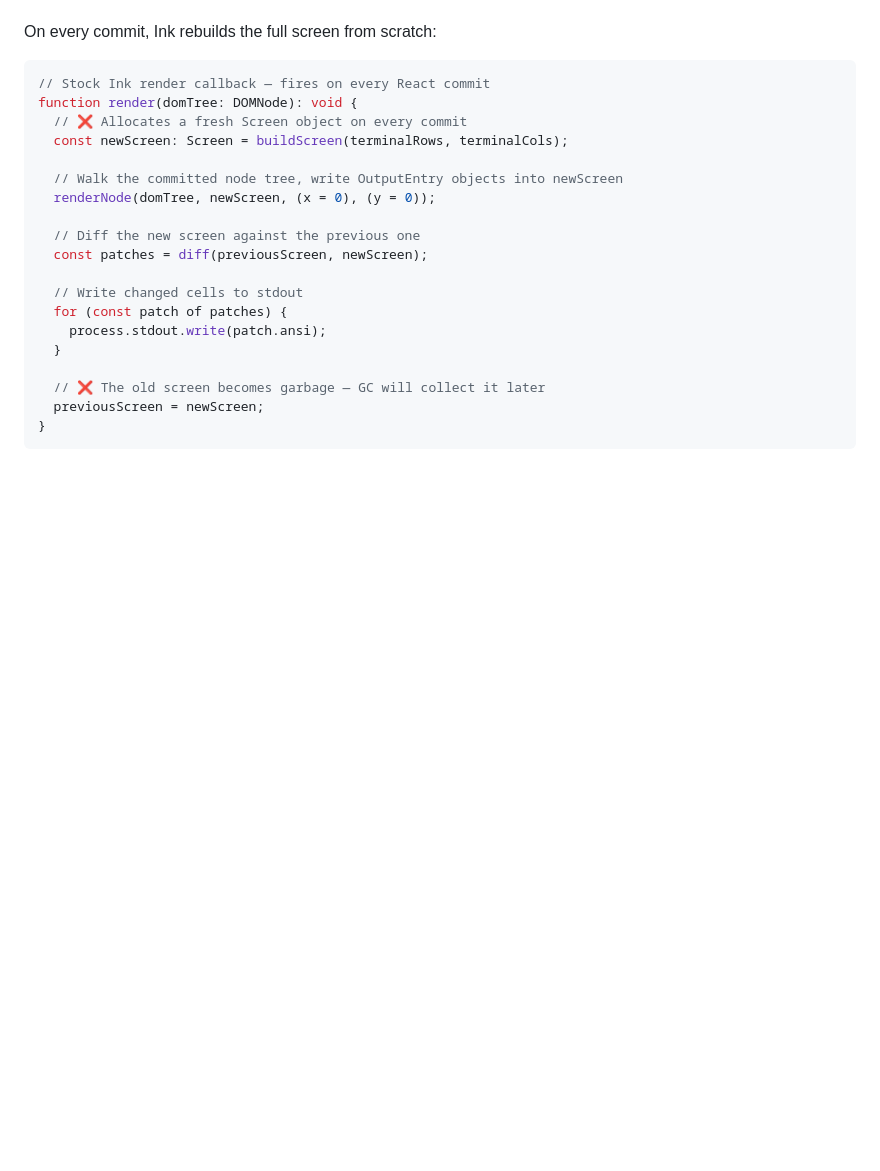
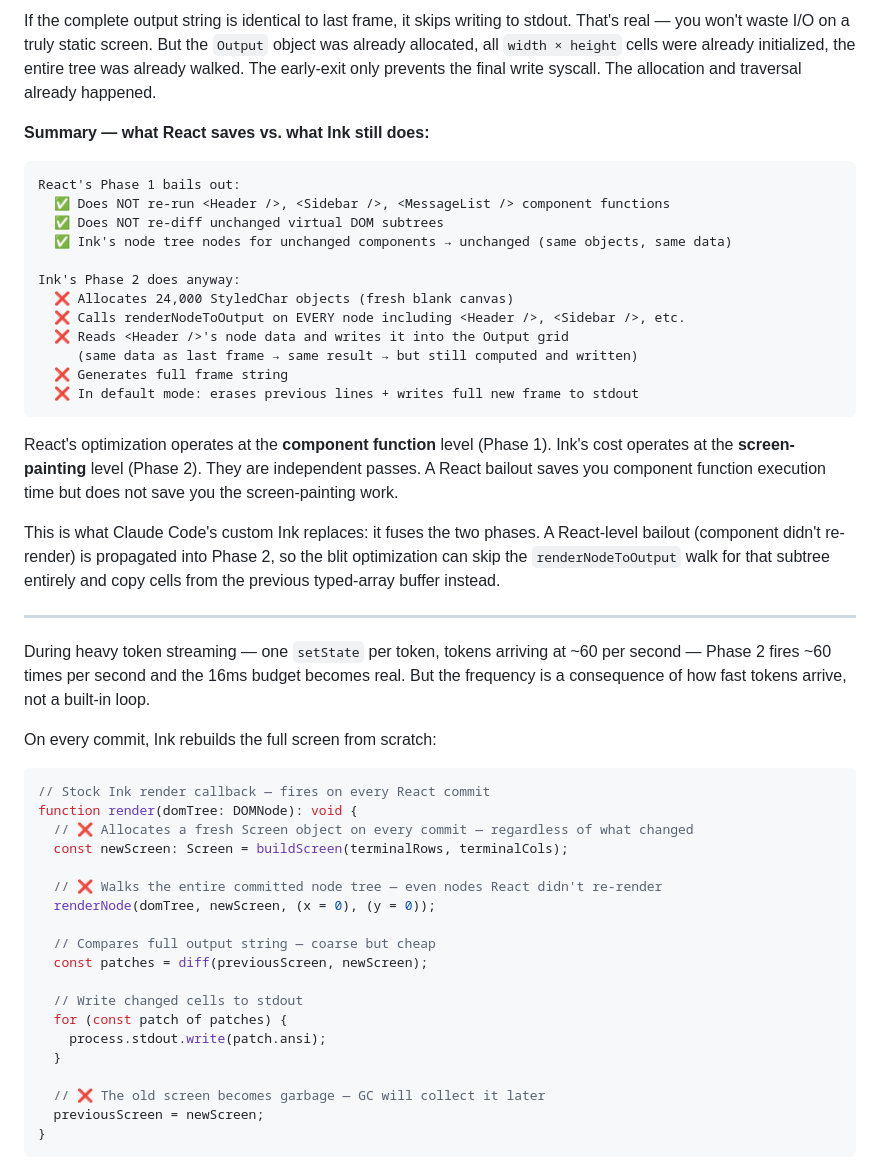
Before and after one commit to tal-moskovich-imagenai/react-next-2026, a Markdown page: lecture-react-runs-your-terminal.md, the part around one of its changes. GitHub-like rendering; blank space fills up the shorter version.

````diff
--- a/lecture-react-runs-your-terminal.md
+++ b/lecture-react-runs-your-terminal.md
@@ -1922,16 +1995,42 @@ During heavy token streaming — one `setState` per token, tokens arriving at ~6
+If the complete output string is identical to last frame, it skips writing to stdout. That's real — you won't waste I/O on a truly static screen. But the `Output` object was already allocated, all `width × height` cells were already initialized, the entire tree was already walked. The early-exit only prevents the final write syscall. The allocation and traversal already happened.
+
+**Summary — what React saves vs. what Ink still does:**
+
+```
+React's Phase 1 bails out:
+  ✅ Does NOT re-run <Header />, <Sidebar />, <MessageList /> component functions
+  ✅ Does NOT re-diff unchanged virtual DOM subtrees
+  ✅ Ink's node tree nodes for unchanged components → unchanged (same objects, same data)
+
+Ink's Phase 2 does anyway:
+  ❌ Allocates 24,000 StyledChar objects (fresh blank canvas)
+  ❌ Calls renderNodeToOutput on EVERY node including <Header />, <Sidebar />, etc.
+  ❌ Reads <Header />'s node data and writes it into the Output grid
+     (same data as last frame → same result → but still computed and written)
+  ❌ Generates full frame string
+  ❌ In default mode: erases previous lines + writes full new frame to stdout
+```
+
+React's optimization operates at the **component function** level (Phase 1). Ink's cost operates at the **screen-painting** level (Phase 2). They are independent passes. A React bailout saves you component function execution time but does not save you the screen-painting work.
+
+This is what Claude Code's custom Ink replaces: it fuses the two phases. A React-level bailout (component didn't re-render) is propagated into Phase 2, so the blit optimization can skip the `renderNodeToOutput` walk for that subtree entirely and copy cells from the previous typed-array buffer instead.
+
+---
+
+During heavy token streaming — one `setState` per token, tokens arriving at ~60 per second — Phase 2 fires ~60 times per second and the 16ms budget becomes real. But the frequency is a consequence of how fast tokens arrive, not a built-in loop.
 
 On every commit, Ink rebuilds the full screen from scratch:
 
 ```ts
 // Stock Ink render callback — fires on every React commit
 function render(domTree: DOMNode): void {
-  // ❌ Allocates a fresh Screen object on every commit
+  // ❌ Allocates a fresh Screen object on every commit — regardless of what changed
   const newScreen: Screen = buildScreen(terminalRows, terminalCols);
 
-  // Walk the committed node tree, write OutputEntry objects into newScreen
+  // ❌ Walks the entire committed node tree — even nodes React didn't re-render
   renderNode(domTree, newScreen, (x = 0), (y = 0));
 
-  // Diff the new screen against the previous one
+  // Compares full output string — coarse but cheap
   const patches = diff(previousScreen, newScreen);
 
   // Write changed cells to stdout
````
Also changed, not shown: other parts of lecture-react-runs-your-terminal.md (+82 -9 lines).
